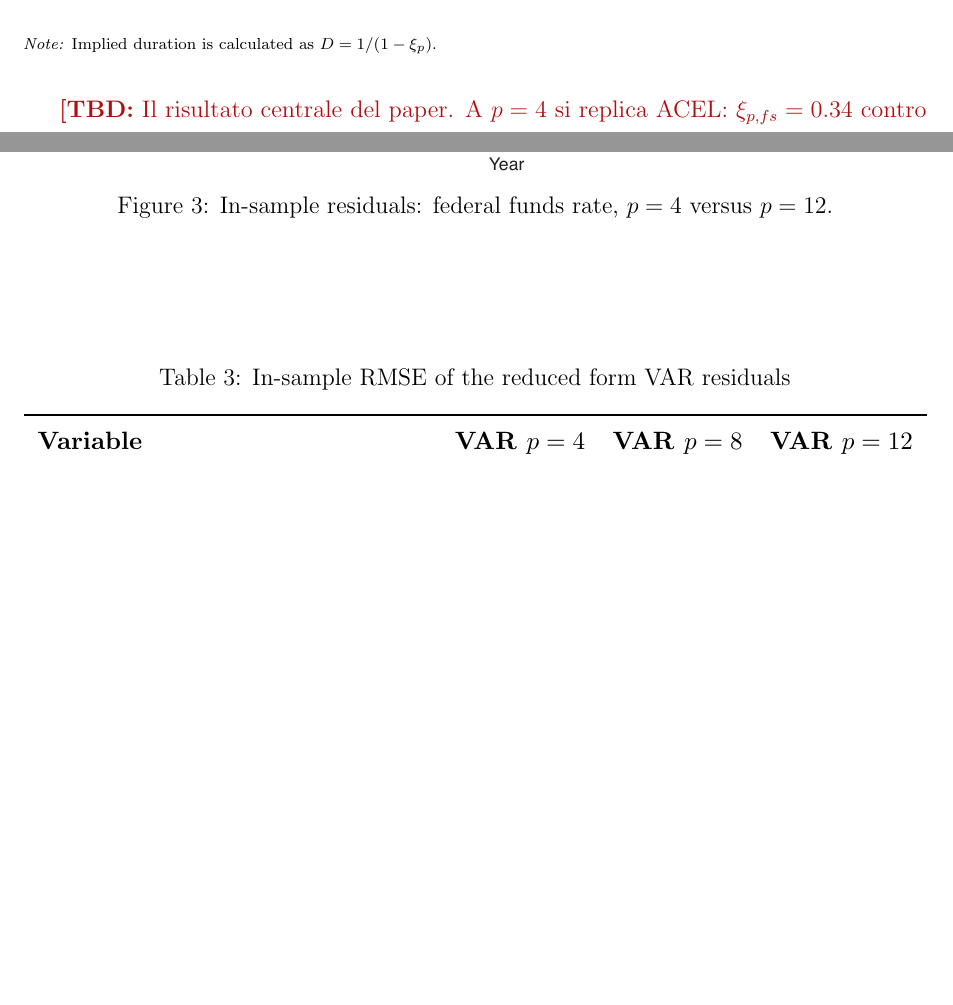
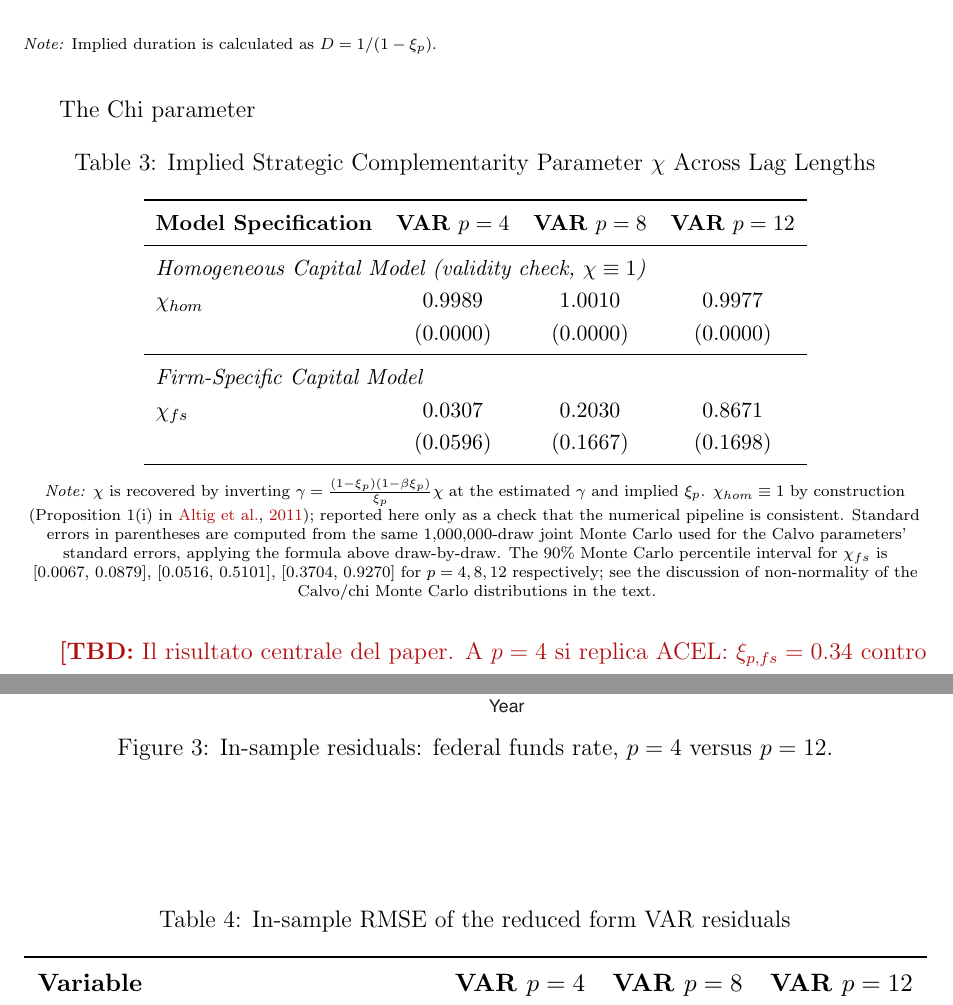
Before and after one commit to lorenzodelcol99/MSc_Thesis, a LaTeX thesis (Thesis_Text/Del_Col_Text/main.tex, which reads Output/DSGE_Parameters_Comparison/chi_parameter_table_A4_4_8_12.tex): two parts of pages 18 and 23 of 27, joined at a grey line, cut so that both start at the same text, the shorter picture padded with empty space. Compiled offline with pdfLaTeX.

Commit message:
Created a new table to show the evolution of the Chi parameter across lags

```diff
--- /dev/null
+++ b/Output/DSGE_Parameters_Comparison/chi_parameter_table_A4_4_8_12.tex
@@ -0,0 +1,27 @@
+\begin{table}[htpb]
+    \centering
+    \small
+    \renewcommand{\arraystretch}{1.2}
+    \caption{Implied Strategic Complementarity Parameter $\chi$ Across Lag Lengths}
+    \label{tab:chi_comparison_4_8_12}
+    \begin{tabular}{lccc}
+        \toprule
+        \textbf{Model Specification} & \textbf{VAR $p=4$} & \textbf{VAR $p=8$} & \textbf{VAR $p=12$} \\
+        \midrule
+
+        \multicolumn{4}{l}{\textit{Homogeneous Capital Model (validity check, $\chi \equiv 1$)}} \\
+        $\chi_{hom}$ & 0.9989 & 1.0010 & 0.9977 \\
+        & (0.0000) & (0.0000) & (0.0000) \\
+
+        \midrule
+        \multicolumn{4}{l}{\textit{Firm-Specific Capital Model}} \\
+        $\chi_{fs}$ & 0.0307 & 0.2030 & 0.8671 \\
+        & (0.0596) & (0.1667) & (0.1698) \\
+
+        \bottomrule
+    \end{tabular}
+
+    \vspace{0.2cm}
+    \centering
+    \scriptsize{\textit{Note:} $\chi$ is recovered by inverting $\gamma = \frac{(1-\xi_p)(1-\beta\xi_p)}{\xi_p}\chi$ at the estimated $\gamma$ and implied $\xi_p$. $\chi_{hom} \equiv 1$ by construction (Proposition 1(i) in \citealp{ACEL2011}); reported here only as a check that the numerical pipeline is consistent. Standard errors in parentheses are computed from the same 1{,}000{,}000-draw joint Monte Carlo used for the Calvo parameters' standard errors, applying the formula above draw-by-draw. The 90\% Monte Carlo percentile interval for $\chi_{fs}$ is $[0.0067,\,0.0879]$, $[0.0516,\,0.5101]$, $[0.3704,\,0.9270]$ for $p=4,8,12$ respectively; see the discussion of non-normality of the Calvo/chi Monte Carlo distributions in the text.}
+\end{table}
--- a/Thesis_Text/Del_Col_Text/main.tex
+++ b/Thesis_Text/Del_Col_Text/main.tex
@@ -614,6 +614,12 @@ error, piu' il success rate, e spiegare che la non-normalita' discende dalla qua
     {\noindent\fbox{Image Path Broken or File Missing}}
 \FloatBarrier
 
+The Chi parameter
+\IfFileExists{../../Output/DSGE_Parameters_Comparison/chi_parameter_table_A4_4_8_12.tex}
+    {\input{../../Output/DSGE_Parameters_Comparison/chi_parameter_table_A4_4_8_12.tex}}
+    {\noindent\fbox{Image Path Broken or File Missing}}
+\FloatBarrier
+
 \tbd{Il risultato centrale del paper. A $p=4$ si replica ACEL: $\xi_{p,fs}=0.34$ contro
 $\xi_{p,hom}=0.82$, cioe' $1.5$ contro $5.6$ trimestri, e solo il modello firm-specific
 riconcilia micro e macro. A $p=12$ il divario sparisce: $0.89$ contro $0.90$, cioe' $9.0$
```
Also changed, not shown: Output/DSGE_Parameters_Comparison/chi_parameter_table_Slides_4_8_12.tex (added, +19 -0 lines), Thesis_Text/Del_Col_Text/main.pdf, 4 other files.
